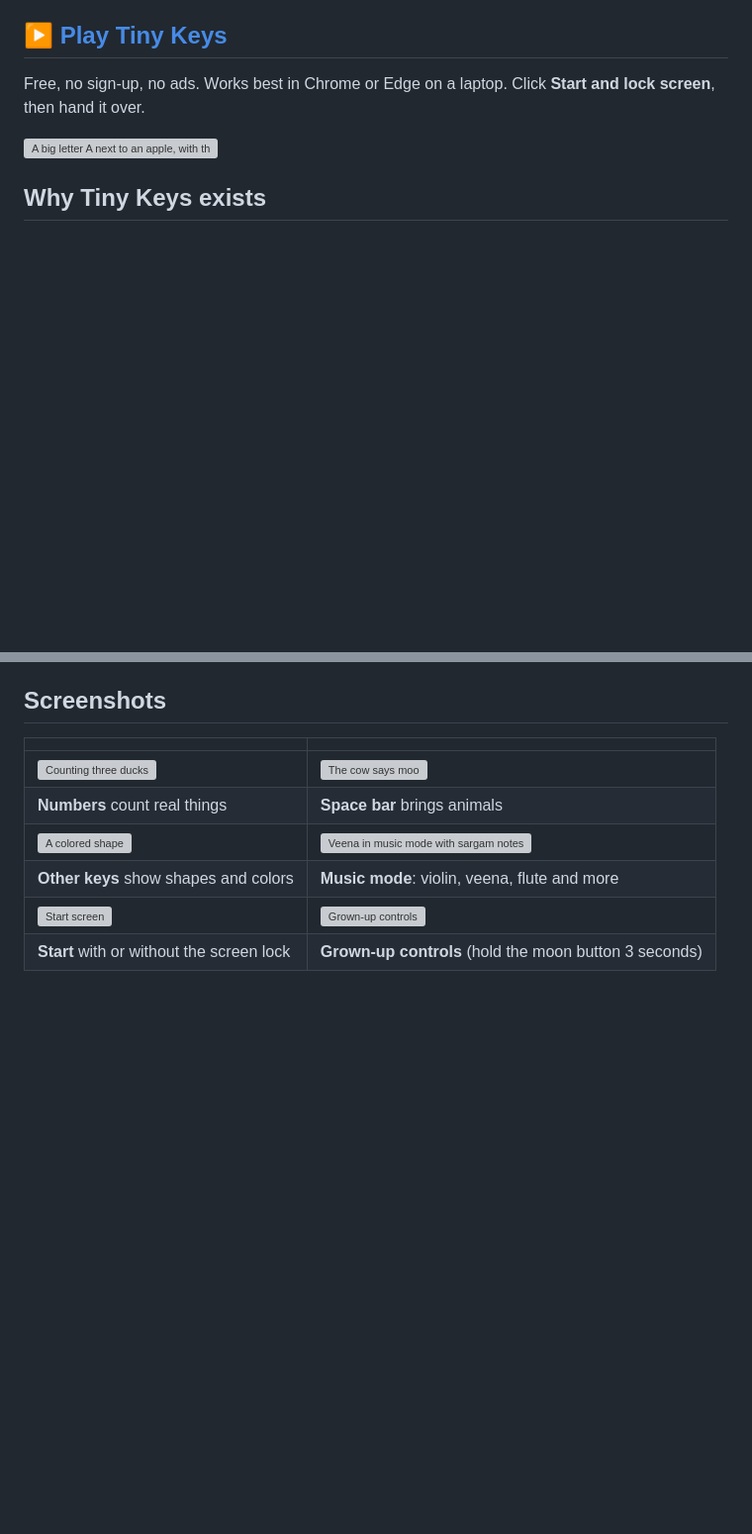
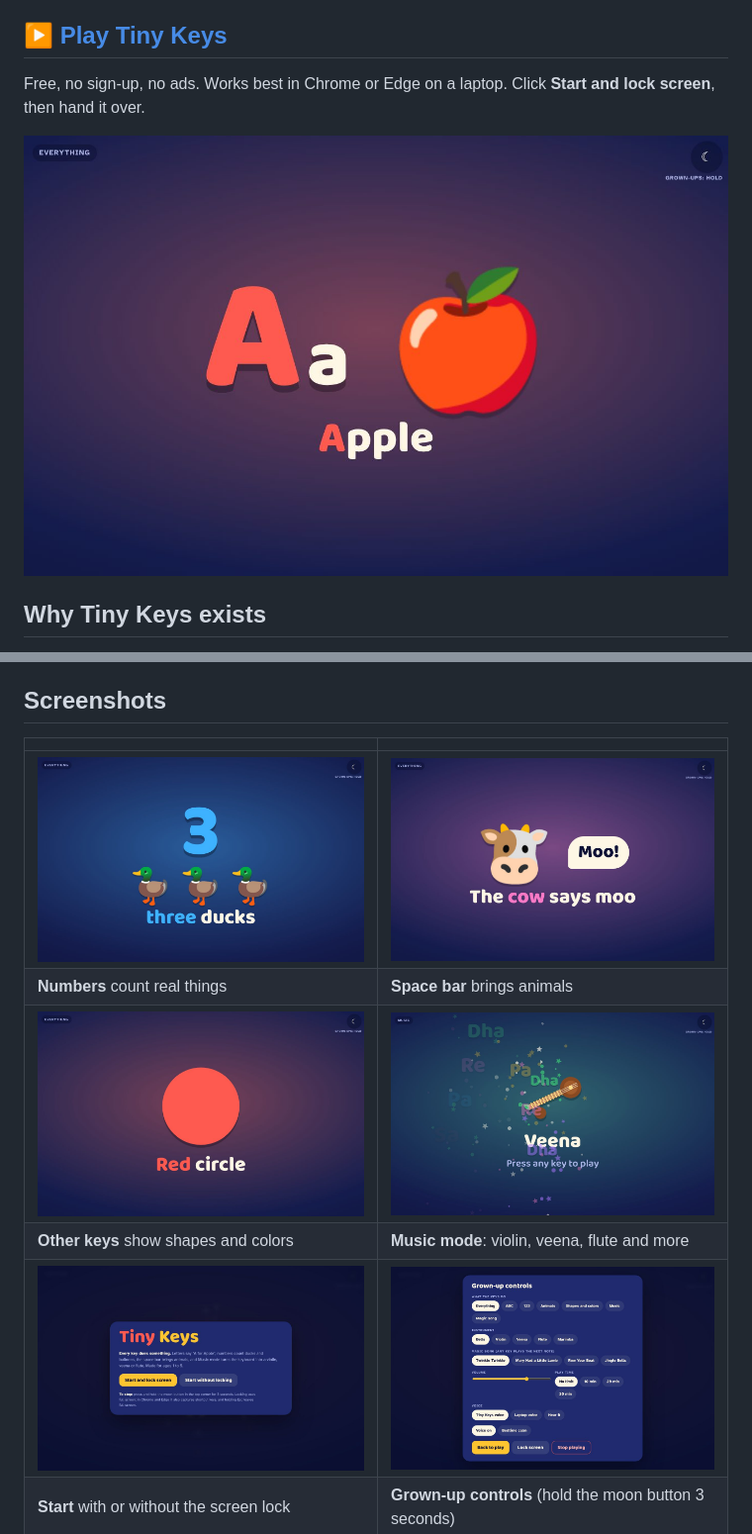
Before and after one commit to rroopha-25/Tiny-keys, a Markdown page: README.md, 2 parts joined by grey strips. Shown at 99% size. Drawn GitHub-style; blank space fills up the shorter version; grey boxes are pictures that could not be loaded.

Commit message:
Update image paths in README.md

```diff
--- a/README.md
+++ b/README.md
@@ -6,7 +6,7 @@ A safe keyboard playground for toddlers (ages 1–5). Hand your little one a lap
 
 Free, no sign-up, no ads. Works best in Chrome or Edge on a laptop. Click **Start and lock screen**, then hand it over.
 
-![A big letter A next to an apple, with the word Apple](screenshots/letter.jpg)
+![A big letter A next to an apple, with the word Apple](letter.jpg)
 
 ## Why Tiny Keys exists
 
@@ -24,11 +24,11 @@ Tiny Keys turns that urge to bang on keys into something good:
 
 | | |
 | --- | --- |
-| ![Counting three ducks](screenshots/counting.jpg) | ![The cow says moo](screenshots/animal.jpg) |
+| ![Counting three ducks](counting.jpg) | ![The cow says moo](animal.jpg) |
 | **Numbers** count real things | **Space bar** brings animals |
-| ![A colored shape](screenshots/shape.jpg) | ![Veena in music mode with sargam notes](screenshots/music.jpg) |
+| ![A colored shape](shape.jpg) | ![Veena in music mode with sargam notes](music.jpg) |
 | **Other keys** show shapes and colors | **Music mode**: violin, veena, flute and more |
-| ![Start screen](screenshots/start.jpg) | ![Grown-up controls](screenshots/controls.jpg) |
+| ![Start screen](start.jpg) | ![Grown-up controls](controls.jpg) |
 | **Start** with or without the screen lock | **Grown-up controls** (hold the moon button 3 seconds) |
 
 ## What the keys do
```
